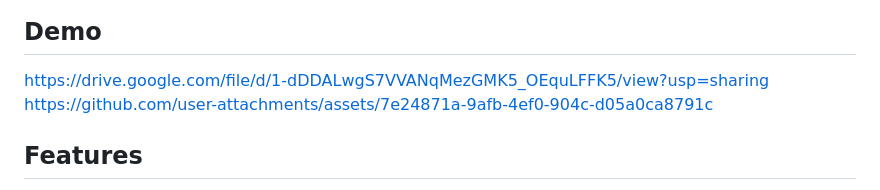
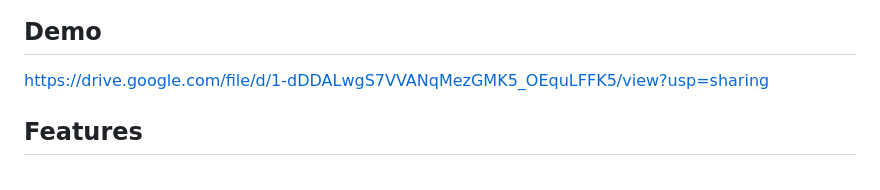
Before and after one commit to CSC510-Group18/BingeSuggest-next, a Markdown page: README.md, the part around the change. Drawn GitHub-style.

Commit message:
Removed old outdated demo video

```diff
--- a/README.md
+++ b/README.md
@@ -23,9 +23,6 @@ Prevous version: https://github.com/CSC510-Group13/BingeSuggest
 
 
 https://drive.google.com/file/d/1-dDDALwgS7VVANqMezGMK5_OEquLFFK5/view?usp=sharing
-https://github.com/user-attachments/assets/7e24871a-9afb-4ef0-904c-d05a0ca8791c
-
-
 
 ## Features
 
```
